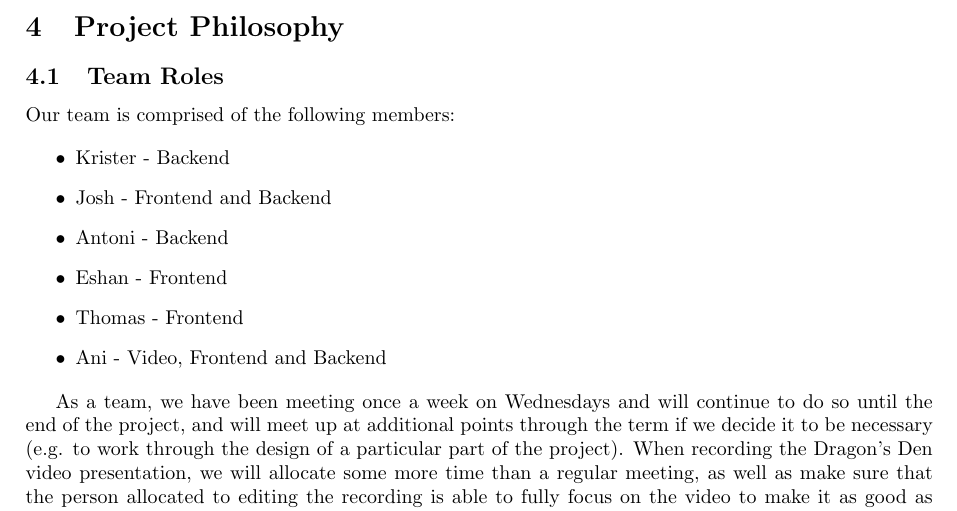
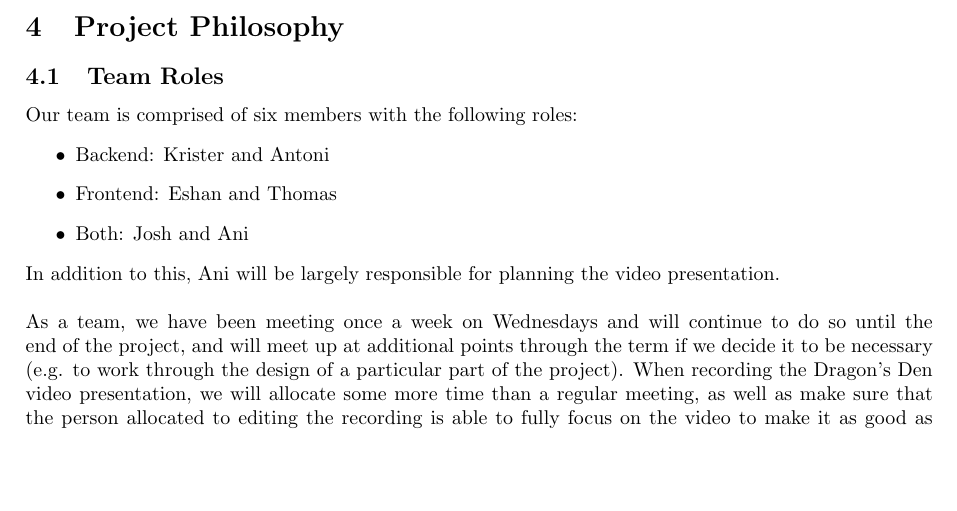
Before and after one commit to antonizyla/cs261, a LaTeX document (deliverables/requirementAnalysis/RequirementAnalysis.tex): part of page 4 of 4, cut so that both start at the same text, the shorter picture padded with empty space. Compiled offline with pdfLaTeX.

Commit message:
reduced line count of project philosophy

```diff
--- a/deliverables/requirementAnalysis/RequirementAnalysis.tex
+++ b/deliverables/requirementAnalysis/RequirementAnalysis.tex
@@ -269,23 +269,18 @@ frontend to generate a report of the efficiency of each junction configuration.
 \section{Project Philosophy}
 \subsection{Team Roles}
 % playing to strengths blah blah
-Our team is comprised of the following members:
-
+Our team is comprised of six members with the following roles:
 \begin{itemize}
-  \item Krister - Backend
-  \item Josh - Frontend and Backend
-  \item Antoni - Backend
-  \item Eshan - Frontend
-  \item Thomas - Frontend
-  \item Ani - Video, Frontend and Backend
+    \item Backend: Krister and Antoni
+    \item Frontend: Eshan and Thomas
+    \item Both: Josh and Ani
 \end{itemize}
-
+In addition to this, Ani will be largely responsible for planning the video presentation.\\\\
 As a team, we have been meeting once a week on Wednesdays and will continue to do
 so until the end of the project, and will meet up at additional points through the term if we decide it to be necessary
 (e.g. to work through the design of a particular part of the project). When recording the Dragon's
 Den video presentation, we will allocate some more time than a regular meeting, as well as make sure that
-the person allocated to editing the recording is able to fully focus on the video to make it as good as possible.
-
+the person allocated to editing the recording is able to fully focus on the video to make it as good as possible.\\\\
 Together, we have decided to forgo a project manager and opt for regular meetings
 with a shared understanding of the goals. If any team member has any concerns about the group
 structure or work distribution, then this can be brought up at the whole group meeting
```
